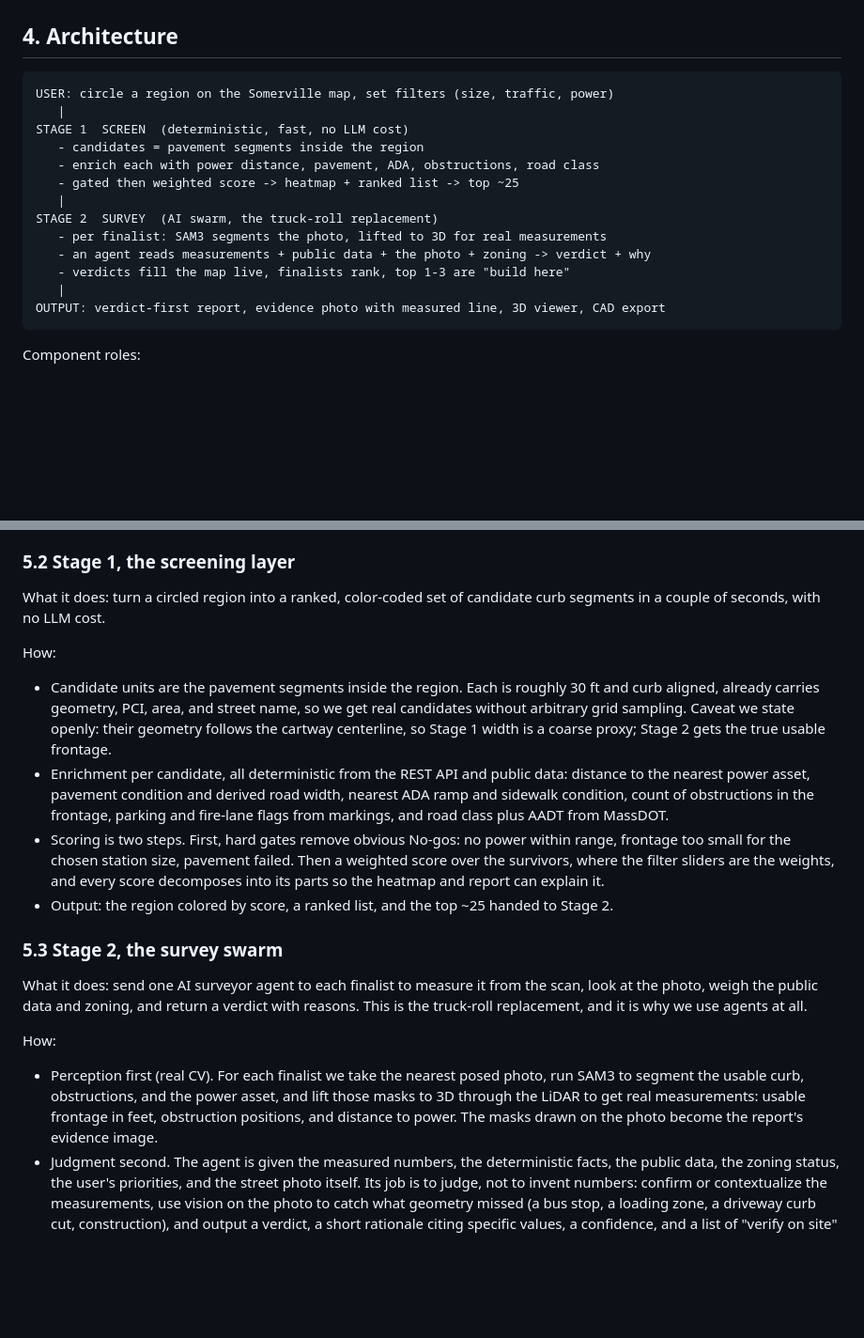
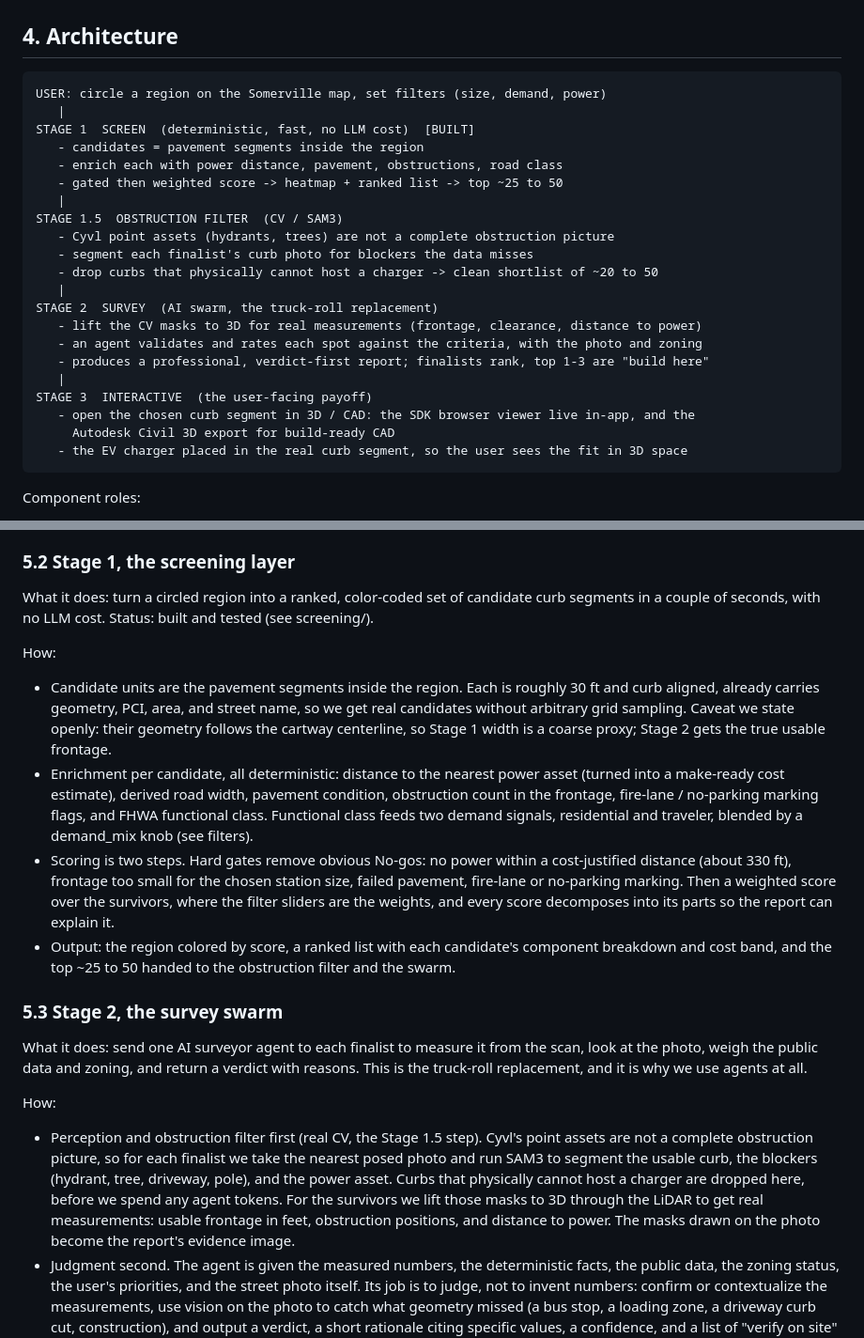
Before and after one commit to Smokeybear10/CVYLHACK, a Markdown page: PLAN.md, 2 parts joined by grey strips. Shown at 94% size. GitHub-like rendering; blank space fills up the shorter version.

Commit message:
Clarify pipeline in PLAN.md: obstruction CV filter and interactive 3D/CAD
Make the end-to-end flow explicit: region + filters (Stage 1, built) -> SAM3
obstruction filter that drops unbuildable curbs (Stage 1.5) -> agent swarm that
rates survivors into a professional report (Stage 2) -> interactive Stage 3 where
the user opens the curb in the SDK 3D viewer / Autodesk CAD with the charger
placed. Also align Stage 1 with the built screening stage (ADA ramp removed,
dual residential+traveler demand, power-as-make-ready-cost gate).

Co-Authored-By: Claude Opus 4.8 (1M context) <noreply@anthropic.com>

````diff
--- a/PLAN.md
+++ b/PLAN.md
@@ -108,19 +108,27 @@ charger fits, because they never see the site. We measure the site from Cyvl's s
 ## 4. Architecture
 
 ```
-USER: circle a region on the Somerville map, set filters (size, traffic, power)
+USER: circle a region on the Somerville map, set filters (size, demand, power)
    |
-STAGE 1  SCREEN  (deterministic, fast, no LLM cost)
+STAGE 1  SCREEN  (deterministic, fast, no LLM cost)  [BUILT]
    - candidates = pavement segments inside the region
-   - enrich each with power distance, pavement, ADA, obstructions, road class
-   - gated then weighted score -> heatmap + ranked list -> top ~25
+   - enrich each with power distance, pavement, obstructions, road class
+   - gated then weighted score -> heatmap + ranked list -> top ~25 to 50
+   |
+STAGE 1.5  OBSTRUCTION FILTER  (CV / SAM3)
+   - Cyvl point assets (hydrants, trees) are not a complete obstruction picture
+   - segment each finalist's curb photo for blockers the data misses
+   - drop curbs that physically cannot host a charger -> clean shortlist of ~20 to 50
    |
 STAGE 2  SURVEY  (AI swarm, the truck-roll replacement)
-   - per finalist: SAM3 segments the photo, lifted to 3D for real measurements
-   - an agent reads measurements + public data + the photo + zoning -> verdict + why
-   - verdicts fill the map live, finalists rank, top 1-3 are "build here"
+   - lift the CV masks to 3D for real measurements (frontage, clearance, distance to power)
+   - an agent validates and rates each spot against the criteria, with the photo and zoning
+   - produces a professional, verdict-first report; finalists rank, top 1-3 are "build here"
    |
-OUTPUT: verdict-first report, evidence photo with measured line, 3D viewer, CAD export
+STAGE 3  INTERACTIVE  (the user-facing payoff)
+   - open the chosen curb segment in 3D / CAD: the SDK browser viewer live in-app, and the
+     Autodesk Civil 3D export for build-ready CAD
+   - the EV charger placed in the real curb segment, so the user sees the fit in 3D space
 ```
 
 Component roles:
@@ -180,7 +188,7 @@ Public sources we layer on:
 ### 5.2 Stage 1, the screening layer
 
 What it does: turn a circled region into a ranked, color-coded set of candidate curb segments
-in a couple of seconds, with no LLM cost.
+in a couple of seconds, with no LLM cost. Status: built and tested (see screening/).
 
 How:
 
@@ -188,15 +196,16 @@ How:
   aligned, already carries geometry, PCI, area, and street name, so we get real candidates
   without arbitrary grid sampling. Caveat we state openly: their geometry follows the cartway
   centerline, so Stage 1 width is a coarse proxy; Stage 2 gets the true usable frontage.
-- Enrichment per candidate, all deterministic from the REST API and public data: distance to
-  the nearest power asset, pavement condition and derived road width, nearest ADA ramp and
-  sidewalk condition, count of obstructions in the frontage, parking and fire-lane flags from
-  markings, and road class plus AADT from MassDOT.
-- Scoring is two steps. First, hard gates remove obvious No-gos: no power within range, frontage
-  too small for the chosen station size, pavement failed. Then a weighted score over the
-  survivors, where the filter sliders are the weights, and every score decomposes into its
-  parts so the heatmap and report can explain it.
-- Output: the region colored by score, a ranked list, and the top ~25 handed to Stage 2.
+- Enrichment per candidate, all deterministic: distance to the nearest power asset (turned into
+  a make-ready cost estimate), derived road width, pavement condition, obstruction count in the
+  frontage, fire-lane / no-parking marking flags, and FHWA functional class. Functional class
+  feeds two demand signals, residential and traveler, blended by a demand_mix knob (see filters).
+- Scoring is two steps. Hard gates remove obvious No-gos: no power within a cost-justified
+  distance (about 330 ft), frontage too small for the chosen station size, failed pavement,
+  fire-lane or no-parking marking. Then a weighted score over the survivors, where the filter
+  sliders are the weights, and every score decomposes into its parts so the report can explain it.
+- Output: the region colored by score, a ranked list with each candidate's component breakdown
+  and cost band, and the top ~25 to 50 handed to the obstruction filter and the swarm.
 
 ### 5.3 Stage 2, the survey swarm
 
@@ -206,10 +215,13 @@ truck-roll replacement, and it is why we use agents at all.
 
 How:
 
-- Perception first (real CV). For each finalist we take the nearest posed photo, run SAM3 to
-  segment the usable curb, obstructions, and the power asset, and lift those masks to 3D through
-  the LiDAR to get real measurements: usable frontage in feet, obstruction positions, and
-  distance to power. The masks drawn on the photo become the report's evidence image.
+- Perception and obstruction filter first (real CV, the Stage 1.5 step). Cyvl's point assets
+  are not a complete obstruction picture, so for each finalist we take the nearest posed photo
+  and run SAM3 to segment the usable curb, the blockers (hydrant, tree, driveway, pole), and the
+  power asset. Curbs that physically cannot host a charger are dropped here, before we spend any
+  agent tokens. For the survivors we lift those masks to 3D through the LiDAR to get real
+  measurements: usable frontage in feet, obstruction positions, and distance to power. The masks
+  drawn on the photo become the report's evidence image.
 - Judgment second. The agent is given the measured numbers, the deterministic facts, the public
   data, the zoning status, the user's priorities, and the street photo itself. Its job is to
   judge, not to invent numbers: confirm or contextualize the measurements, use vision on the
````
Also changed, not shown: other parts of PLAN.md (+14 -6 lines).
